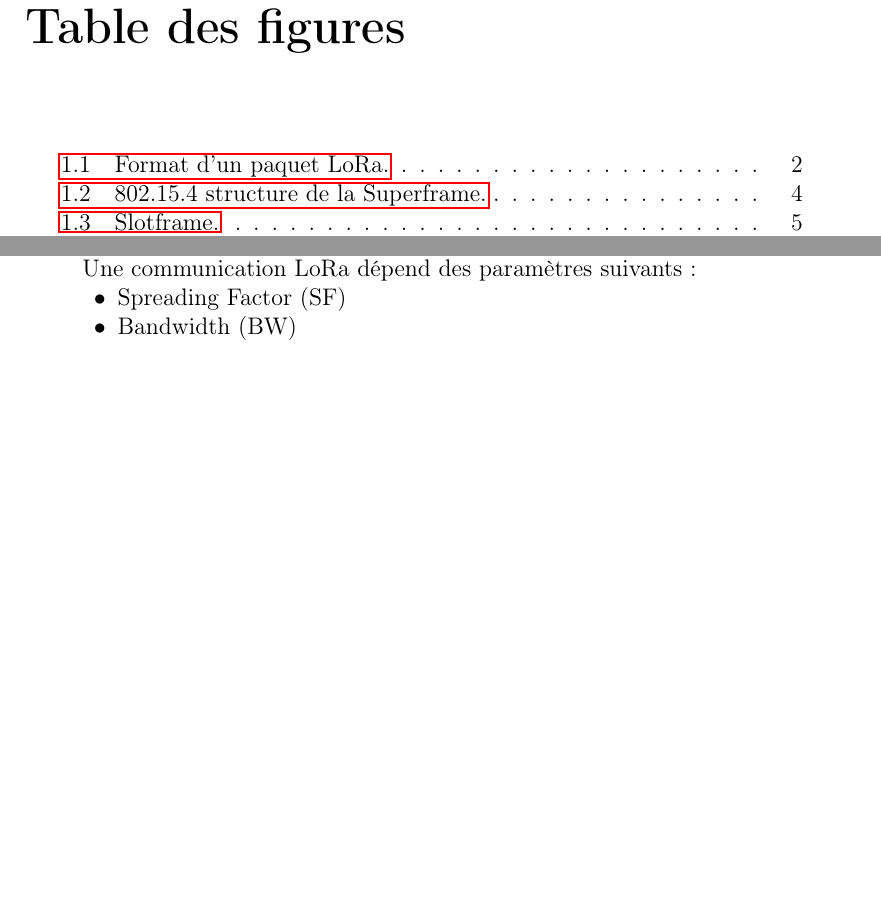
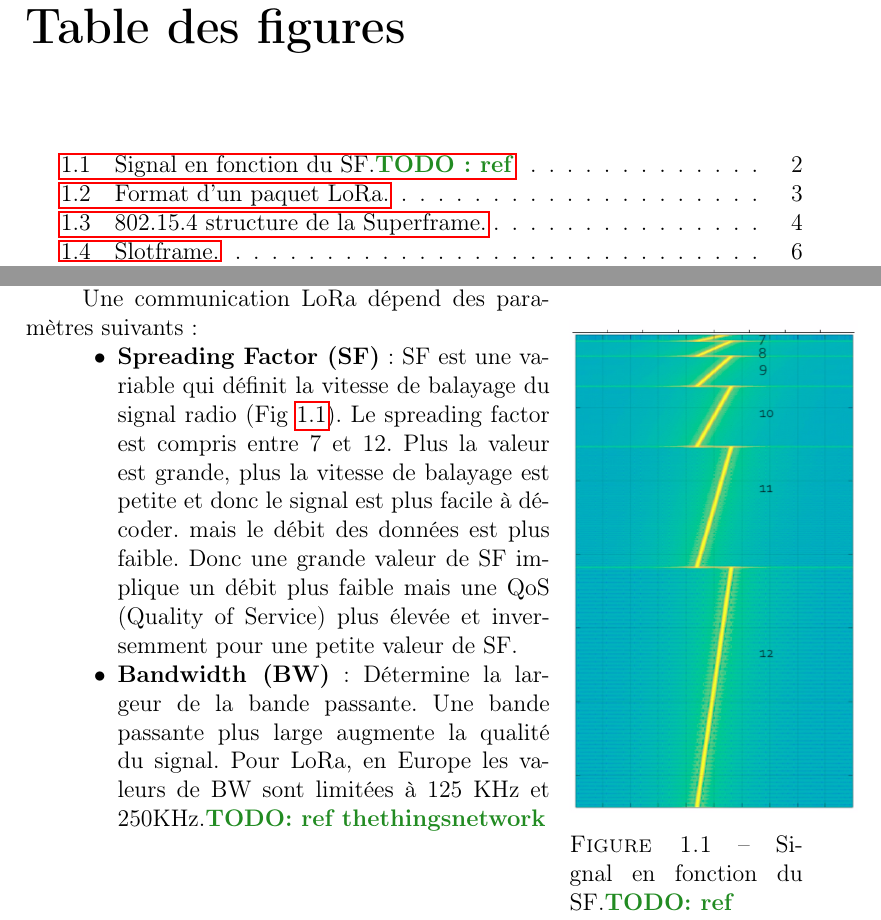
Before and after one commit to ArnaudPalgen/ma2_memoire, a LaTeX document (memoire/main.tex, which reads memoire/src/etat_art/lora.tex): two parts of pages 4 and 5 of 27, joined at a grey line, cut so that both start at the same text, the shorter picture padded with empty space. Compiled offline with pdfLaTeX.

Commit message:
continue LoRa

```diff
--- a/memoire/main.tex
+++ b/memoire/main.tex
@@ -22,6 +22,8 @@
 \usepackage{hhline} % double hline in tabular
 
 \usepackage{amsmath}%for math equation
+
+\usepackage{wrapfig}% to wrap figure around text
 
 %for subfigure
 \usepackage{caption}
--- a/memoire/src/etat_art/lora.tex
+++ b/memoire/src/etat_art/lora.tex
@@ -4,10 +4,15 @@
 LoRa (Long Range) est une technologie radio  fonctionnant sur une modulation radio propriétaire
 détenue par Semtech. Cette modulation est dérive de la modulation \textit{chirp spread spectrum (CSS)} et permet d'obtenir des communications longues portées\todo{chiffres} et basses énergie.
 
+\begin{wrapfigure}{r}{0.3\textwidth}
+    \includegraphics[scale=0.25]{res/pictures/lora-sf.png}
+    \caption{Signal en fonction du SF.\todo{ref}}
+    \label{fig:state-sf}
+\end{wrapfigure}
 Une communication LoRa dépend des paramètres suivants:
 \begin{itemize}
-    \item Spreading Factor (SF)
-    \item Bandwidth (BW)
-    \item Coding rate (CR)
+    \item \textbf{Spreading Factor (SF)}: SF est une variable qui définit la vitesse de balayage du signal radio (Fig~\ref{fig:state-sf}). Le spreading factor est compris entre 7 et 12. Plus la valeur est grande, plus la vitesse de balayage est petite et donc le signal est plus facile à décoder. mais le débit des données est plus faible. Donc une grande valeur de SF implique un débit plus faible mais une QoS (Quality of Service) plus élevée et inversemment pour une petite valeur de SF.
+    \item \textbf{Bandwidth (BW)}: Détermine la largeur de la bande passante. Une bande passante plus large augmente la qualité du signal. Pour LoRa, en Europe les valeurs de BW sont limitées à 125 KHz et 250KHz.\todo{ref thethingsnetwork}
+    \item \textbf{Coding rate (CR)}:
 \end{itemize}
 
```
Also changed, not shown: memoire/out/main.pdf, memoire/res/pictures/lora-sf.png (added), mes_ressources/Capture d’écran de 2021-07-03 15-33-22.png (added), memoire/src/etat_art/lora.tex (4 more changed lines), 1 other file.
